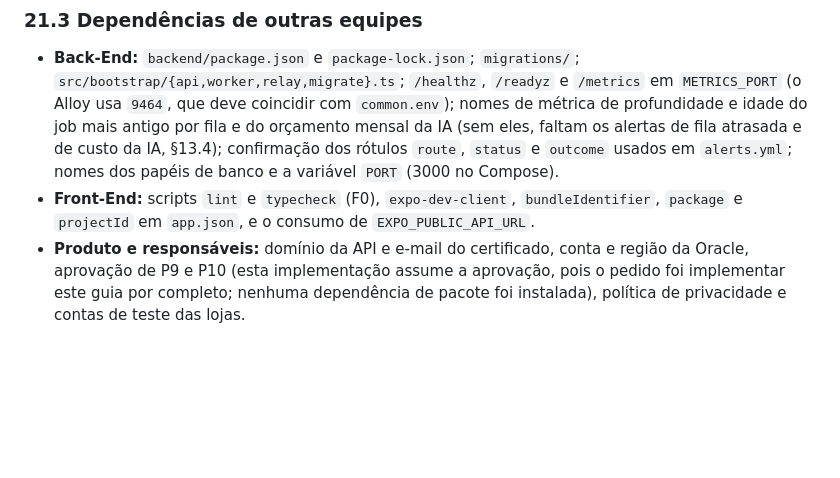
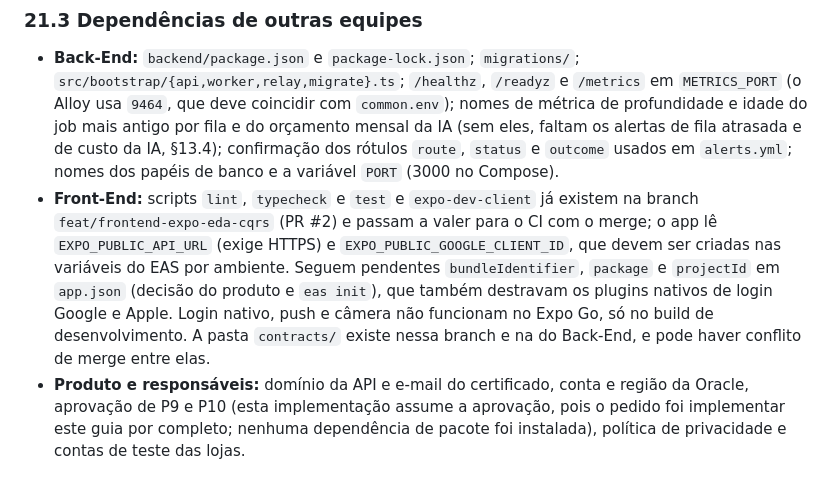
Before and after one commit to GWBR-Technologies/Aprova.AI, a Markdown page: docs/IMPLEMENTACAO-DEVOPS.md, the part around the change. Rendered like a GitHub page; blank space fills up the shorter version.

Commit message:
(docs): Registradas no guia DevOps as variáveis públicas do app e o estado dos scripts do Front-End

```diff
--- a/docs/IMPLEMENTACAO-DEVOPS.md
+++ b/docs/IMPLEMENTACAO-DEVOPS.md
@@ -1055,5 +1055,5 @@ Atualizado em 02/11/2026. A camada de DevOps foi implementada no repositório; e
 ### 21.3 Dependências de outras equipes
 
 - **Back-End:** `backend/package.json` e `package-lock.json`; `migrations/`; `src/bootstrap/{api,worker,relay,migrate}.ts`; `/healthz`, `/readyz` e `/metrics` em `METRICS_PORT` (o Alloy usa `9464`, que deve coincidir com `common.env`); nomes de métrica de profundidade e idade do job mais antigo por fila e do orçamento mensal da IA (sem eles, faltam os alertas de fila atrasada e de custo da IA, §13.4); confirmação dos rótulos `route`, `status` e `outcome` usados em `alerts.yml`; nomes dos papéis de banco e a variável `PORT` (3000 no Compose).
-- **Front-End:** scripts `lint` e `typecheck` (F0), `expo-dev-client`, `bundleIdentifier`, `package` e `projectId` em `app.json`, e o consumo de `EXPO_PUBLIC_API_URL`.
+- **Front-End:** scripts `lint`, `typecheck` e `test` e `expo-dev-client` já existem na branch `feat/frontend-expo-eda-cqrs` (PR #2) e passam a valer para o CI com o merge; o app lê `EXPO_PUBLIC_API_URL` (exige HTTPS) e `EXPO_PUBLIC_GOOGLE_CLIENT_ID`, que devem ser criadas nas variáveis do EAS por ambiente. Seguem pendentes `bundleIdentifier`, `package` e `projectId` em `app.json` (decisão do produto e `eas init`), que também destravam os plugins nativos de login Google e Apple. Login nativo, push e câmera não funcionam no Expo Go, só no build de desenvolvimento. A pasta `contracts/` existe nessa branch e na do Back-End, e pode haver conflito de merge entre elas.
 - **Produto e responsáveis:** domínio da API e e-mail do certificado, conta e região da Oracle, aprovação de P9 e P10 (esta implementação assume a aprovação, pois o pedido foi implementar este guia por completo; nenhuma dependência de pacote foi instalada), política de privacidade e contas de teste das lojas.
```
